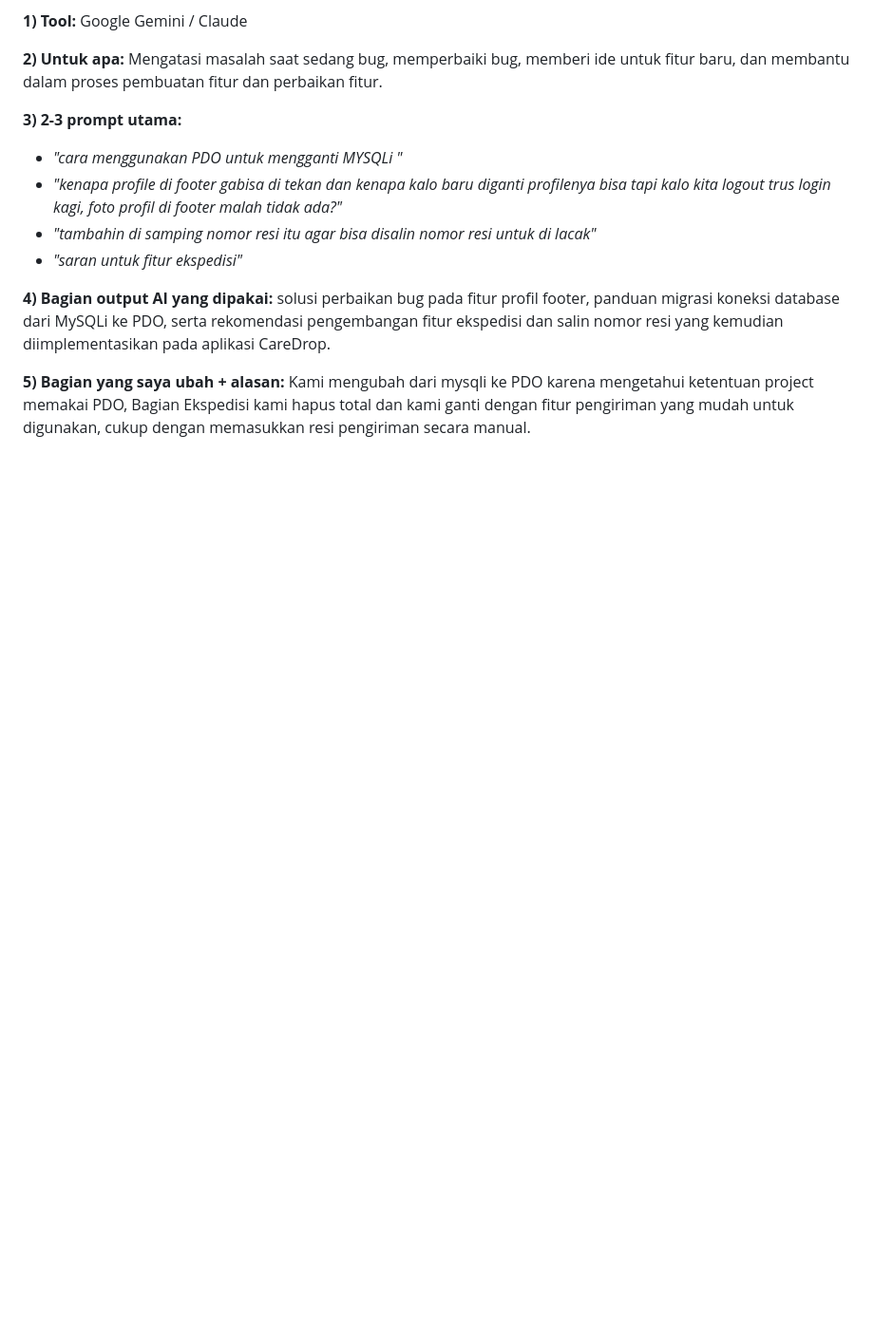
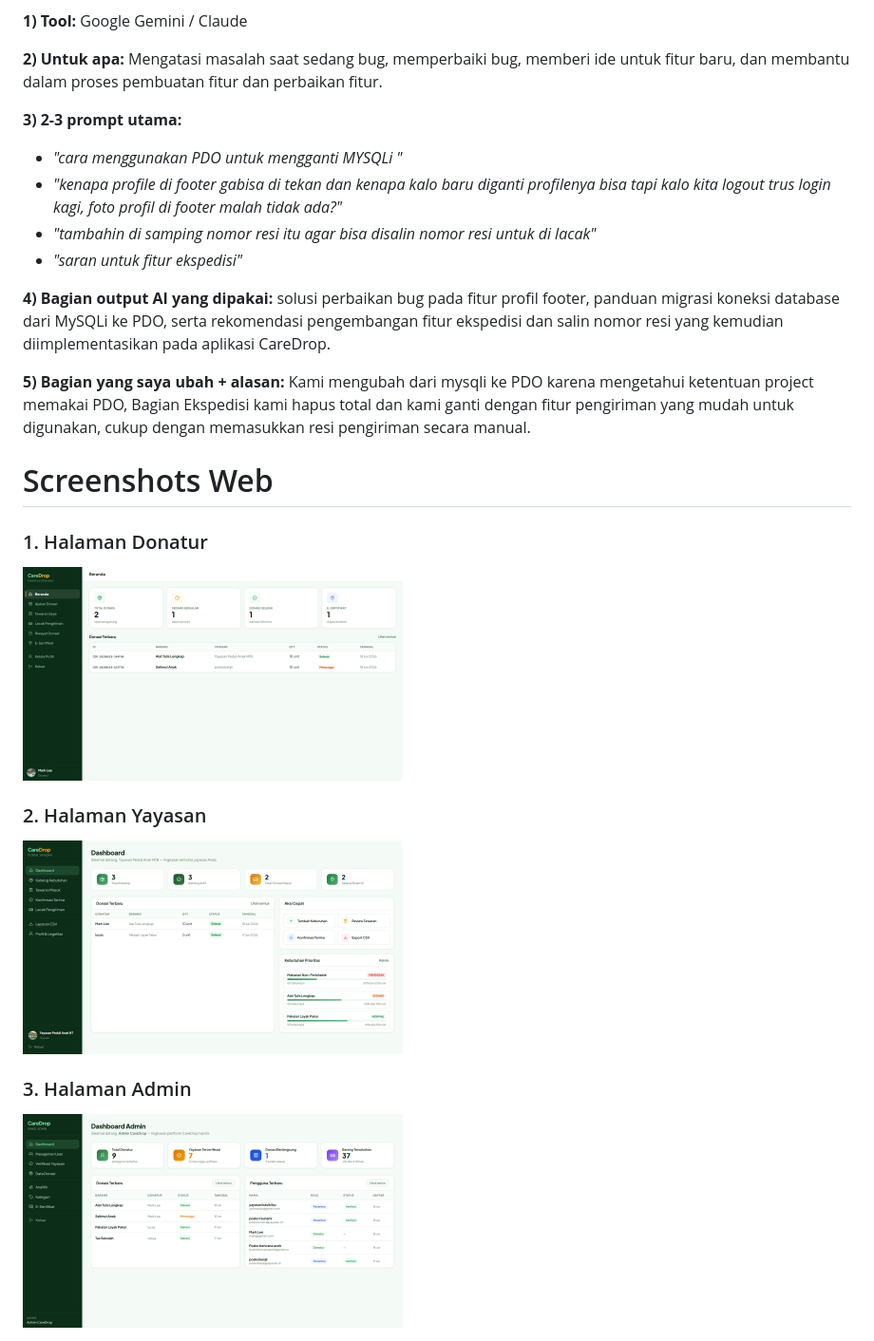
Before and after one commit to sabrinasalsa/CareDrop, a Markdown page: README.md, the part around the change. Shown at 95% size. Drawn GitHub-style; pictures changed too: bug/admin.png (added), bug/donatur.png (added), bug/yayasan.png (added); blank space fills up the shorter version.

Commit message:
finalisasi readme

```diff
--- a/README.md
+++ b/README.md
@@ -337,3 +337,14 @@ solusi perbaikan bug pada fitur profil footer, panduan migrasi koneksi database
 
 **5) Bagian yang saya ubah + alasan:**
 Kami mengubah dari mysqli ke PDO karena mengetahui ketentuan project memakai PDO, Bagian Ekspedisi kami hapus total dan kami ganti dengan fitur pengiriman yang mudah untuk digunakan, cukup dengan memasukkan resi pengiriman secara manual.
+
+# Screenshots Web
+
+### 1. Halaman Donatur
+<img src="bug/donatur.png" alt="Screenshot Donatur" width="400">
+
+### 2. Halaman Yayasan
+<img src="bug/yayasan.png" alt="Screenshot Yayasan" width="400">
+
+### 3. Halaman Admin
+<img src="bug/admin.png" alt="Screenshot Admin" width="400">
```
